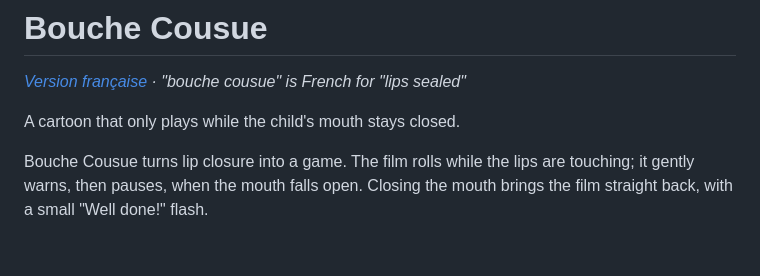
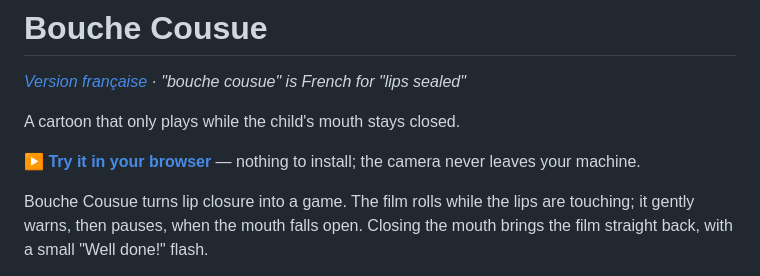
Before and after one commit to raphaelApard/bouche-cousue, a Markdown page: README.md, the part around the change. Rendered like a GitHub page; blank space fills up the shorter version.

```diff
--- a/README.md
+++ b/README.md
@@ -3,6 +3,8 @@
 *[Version française](README.fr.md) · "bouche cousue" is French for "lips sealed"*
 
 A cartoon that only plays while the child's mouth stays closed.
+
+**▶ [Try it in your browser](https://raphaelapard.github.io/bouche-cousue/)** — nothing to install; the camera never leaves your machine.
 
 Bouche Cousue turns lip closure into a game. The film rolls while the lips are
 touching; it gently warns, then pauses, when the mouth falls open. Closing the
```
Also changed, not shown: README.fr.md (+2 -0 lines).
